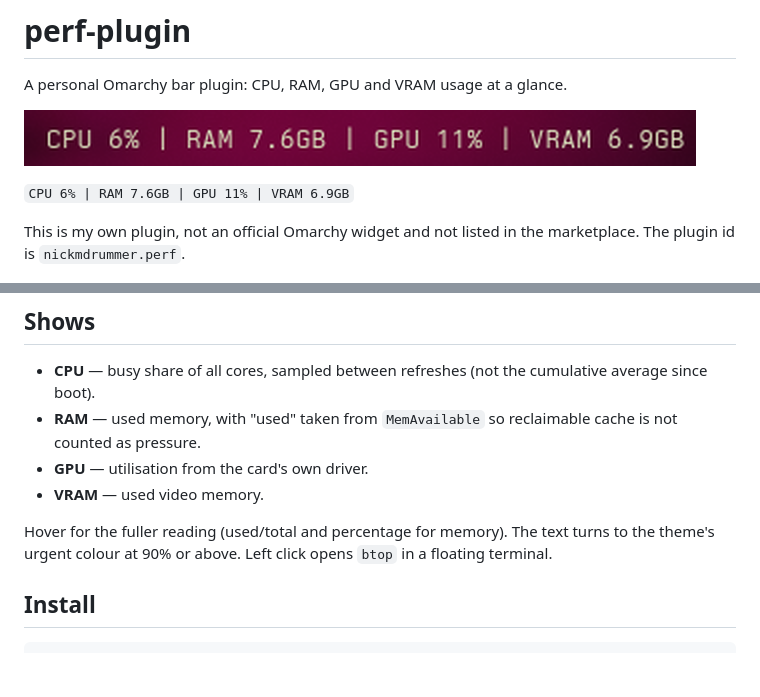
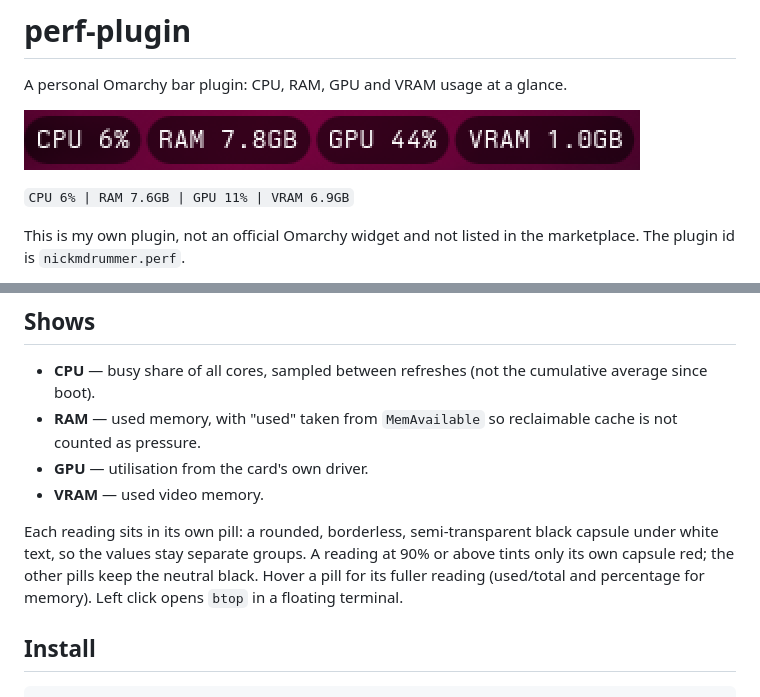
Before and after one commit to NickmDrummer/perf-plugin, a Markdown page: README.md, 2 parts joined by grey strips. GitHub-like rendering; pictures changed too: preview.png; blank space fills up the shorter version.

Commit message:
Give each reading its own pill with a per-metric warning colour

```diff
--- a/README.md
+++ b/README.md
@@ -18,9 +18,11 @@ marketplace. The plugin id is `nickmdrummer.perf`.
 - **GPU** — utilisation from the card's own driver.
 - **VRAM** — used video memory.
 
-Hover for the fuller reading (used/total and percentage for memory). The text
-turns to the theme's urgent colour at 90% or above. Left click opens `btop` in
-a floating terminal.
+Each reading sits in its own pill: a rounded, borderless, semi-transparent
+black capsule under white text, so the values stay separate groups. A reading
+at 90% or above tints only its own capsule red; the other pills keep the
+neutral black. Hover a pill for its fuller reading (used/total and percentage
+for memory). Left click opens `btop` in a floating terminal.
 
 ## Install
 
```
Also changed, not shown: 1 other file.
